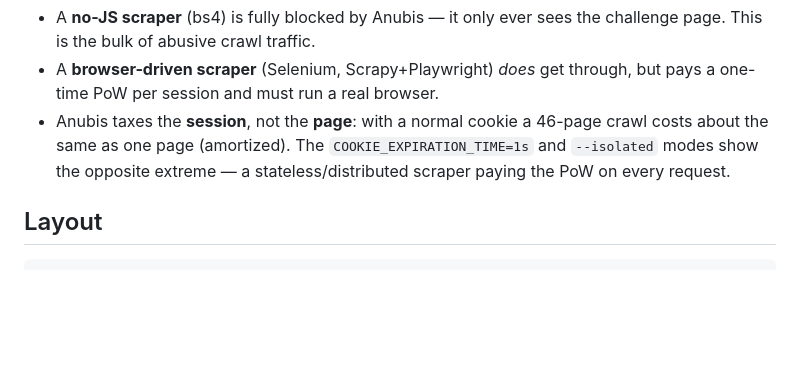
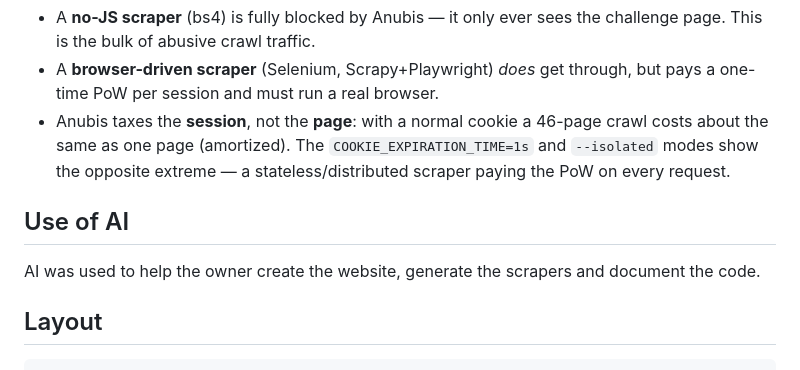
Before and after one commit to ForestCamper/anubis-scraper-lab, a Markdown page: README.md, the part around one of its changes. GitHub-like rendering; blank space fills up the shorter version.

````diff
--- a/README.md
+++ b/README.md
@@ -124,6 +124,10 @@ All Anubis knobs live in `docker-compose.yml` (env) and `anubis/policies.yaml`.
   and `--isolated` modes show the opposite extreme — a stateless/distributed scraper
   paying the PoW on every request.
 
+## Use of AI
+
+AI was used to help the owner create the website, generate the scrapers and document the code.
+
 ## Layout
 
 ```
````
Also changed, not shown: other parts of README.md (+6 -6 lines).
